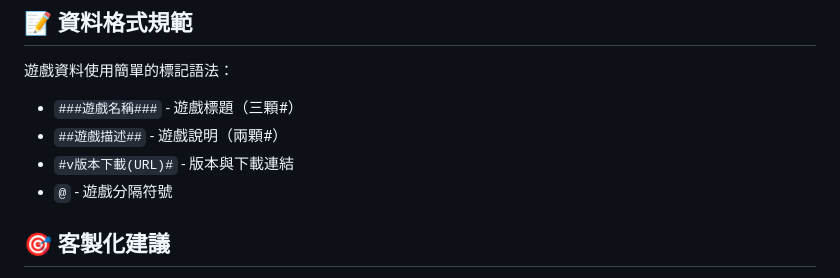
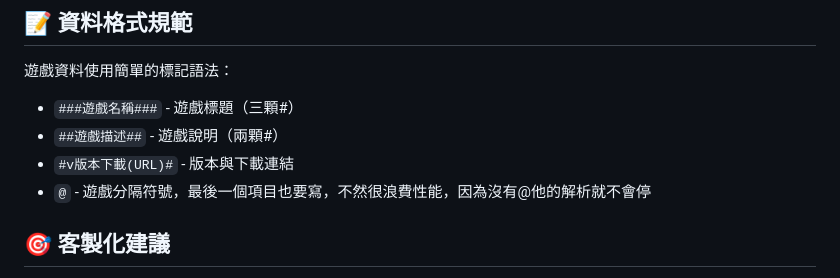
Before and after one commit to 1743986520/Game-Repository, a Markdown page: README.md, the part around the change. GitHub-like rendering.

```diff
--- a/README.md
+++ b/README.md
@@ -67,7 +67,7 @@ this.action = "https://formsubmit.co/你的信箱@gmail.com";
 - `###遊戲名稱###` - 遊戲標題（三顆#）
 - `##遊戲描述##` - 遊戲說明（兩顆#）
 - `#v版本下載(URL)#` - 版本與下載連結
-- `@` - 遊戲分隔符號
+- `@` - 遊戲分隔符號，最後一個項目也要寫，不然很浪費性能，因為沒有@他的解析就不會停
 
 ## 🎯 客製化建議
 - **遊戲分類**：可複製現有頁面建立更多分類
```
